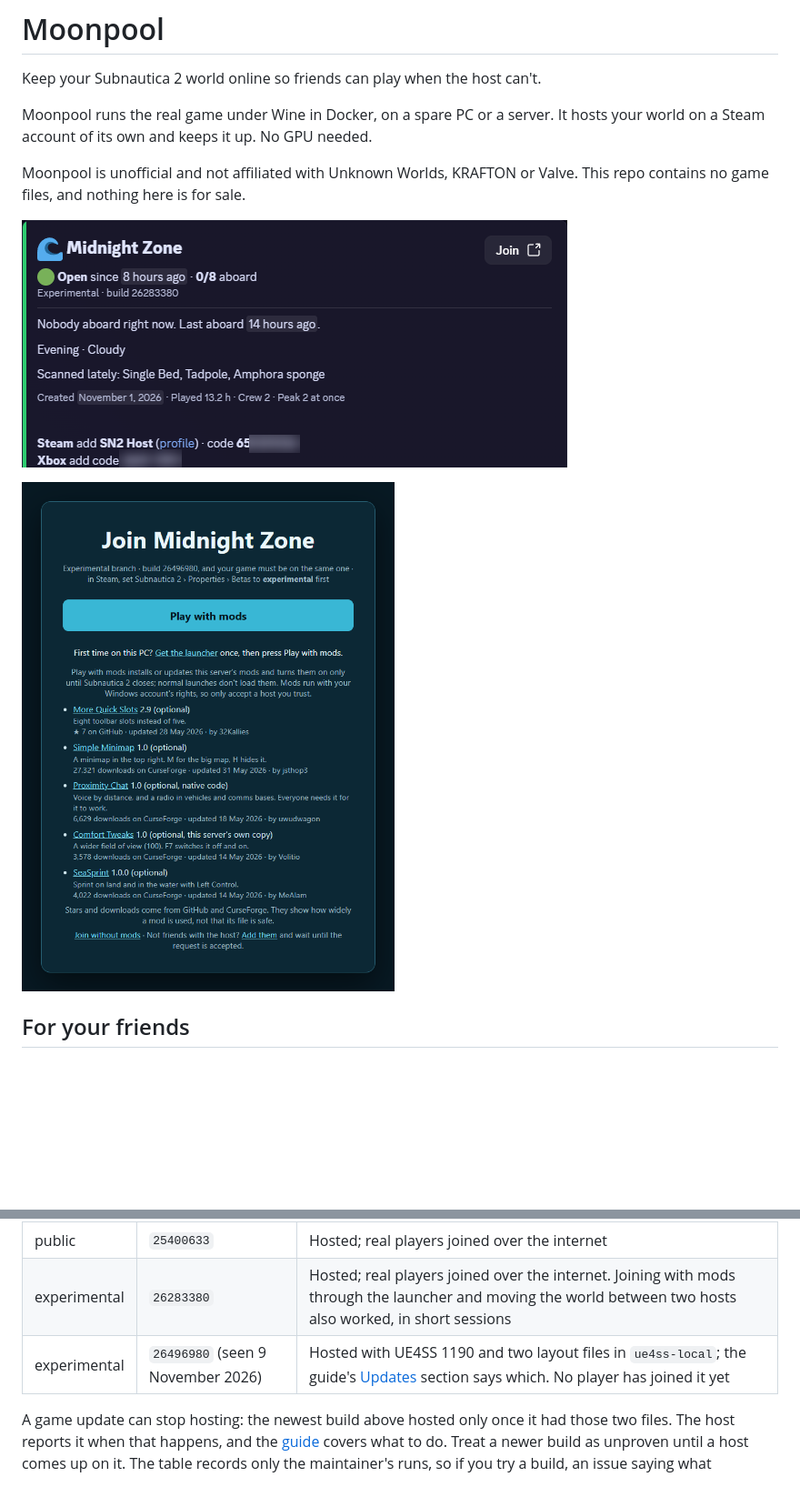
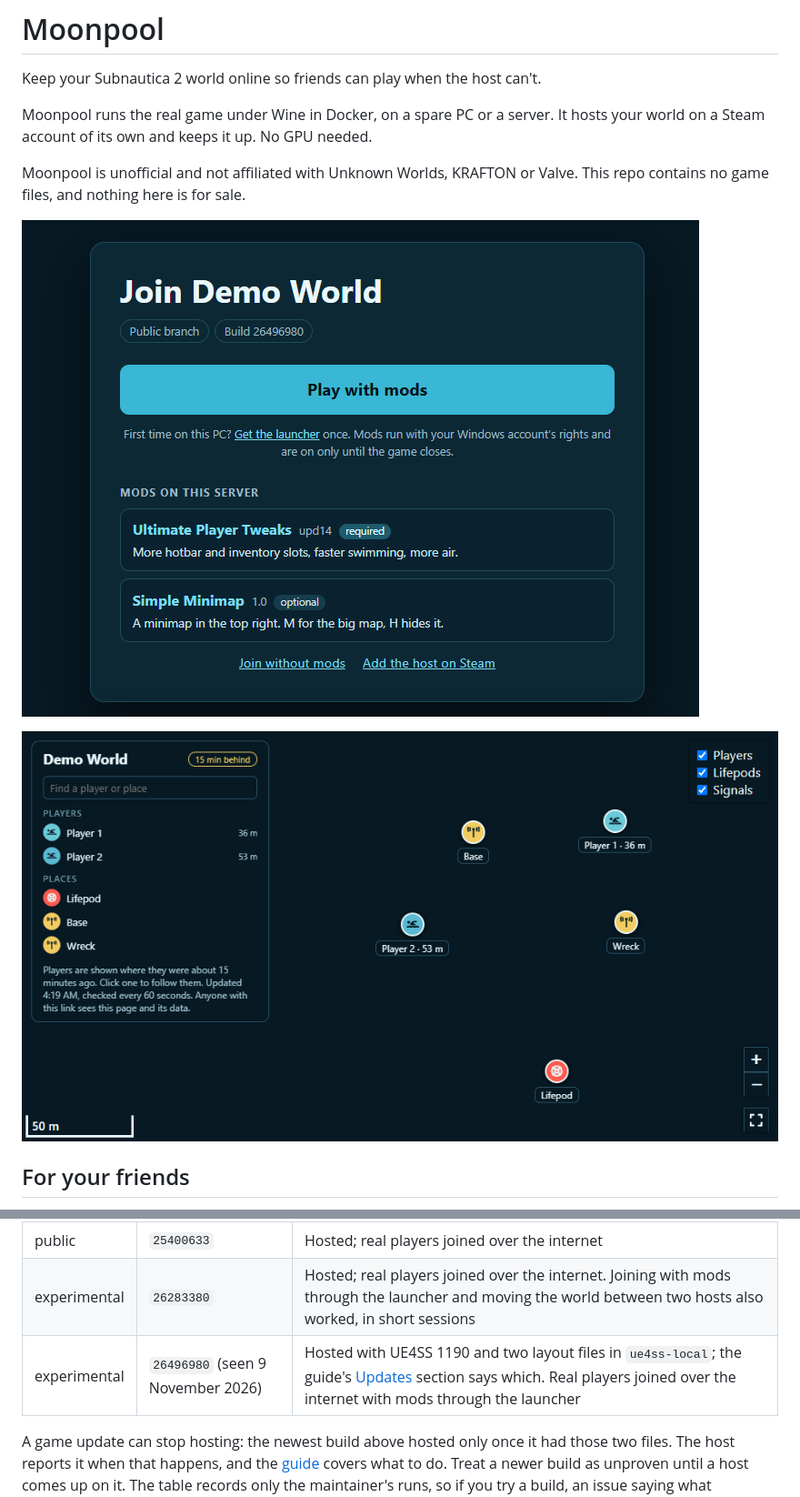
Before and after one commit to moonpool-server/moonpool, a Markdown page: README.md, 2 parts joined by grey strips. Shown at 91% size. Drawn GitHub-style; pictures changed too: docs/images/discord-card.png (deleted), docs/images/join-page.png, docs/images/map.png (added); blank space fills up the shorter version.

```diff
--- a/README.md
+++ b/README.md
@@ -6,9 +6,9 @@ Moonpool runs the real game under Wine in Docker, on a spare PC or a server. It
 
 Moonpool is unofficial and not affiliated with Unknown Worlds, KRAFTON or Valve. This repo contains no game files, and nothing here is for sale.
 
-![The Discord card: who is on, the codes to add, the map and a Join button](docs/images/discord-card.png)
+![The join page of a demo server: Play with mods and the server's mods with their summaries](docs/images/join-page.png)
 
-![The join page: Play with mods, then the server's mods, each with its summary and its GitHub stars or CurseForge downloads where those sites have them](docs/images/join-page.png)
+![The map page of the same demo, without a background picture: two players shown where they were 15 minutes ago, the lifepod and two PDA signals](docs/images/map.png)
 
 ## For your friends
 
@@ -121,7 +119,7 @@ The maintainer tests by hand, with real players joining over the internet, on Do
 |---|---|---|
 | public | `25400633` | Hosted; real players joined over the internet |
 | experimental | `26283380` | Hosted; real players joined over the internet. Joining with mods through the launcher and moving the world between two hosts also worked, in short sessions |
-| experimental | `26496980` (seen 9 November 2026) | Hosted with UE4SS 1190 and two layout files in `ue4ss-local`; the guide's [Updates](docs/operating.md#updates) section says which. No player has joined it yet |
+| experimental | `26496980` (seen 9 November 2026) | Hosted with UE4SS 1190 and two layout files in `ue4ss-local`; the guide's [Updates](docs/operating.md#updates) section says which. Real players joined over the internet with mods through the launcher |
 
 A game update can stop hosting: the newest build above hosted only once it had those two files. The host reports it when that happens, and the [guide](docs/operating.md) covers what to do. Treat a newer build as unproven until a host comes up on it. The table records only the maintainer's runs, so if you try a build, an issue saying what happened is the most useful thing you can send.
 
```
Also changed, not shown: other parts of README.md (+2 -4 lines), docs/images/launcher-install.png, docs/images/launcher-progress.png (deleted).
